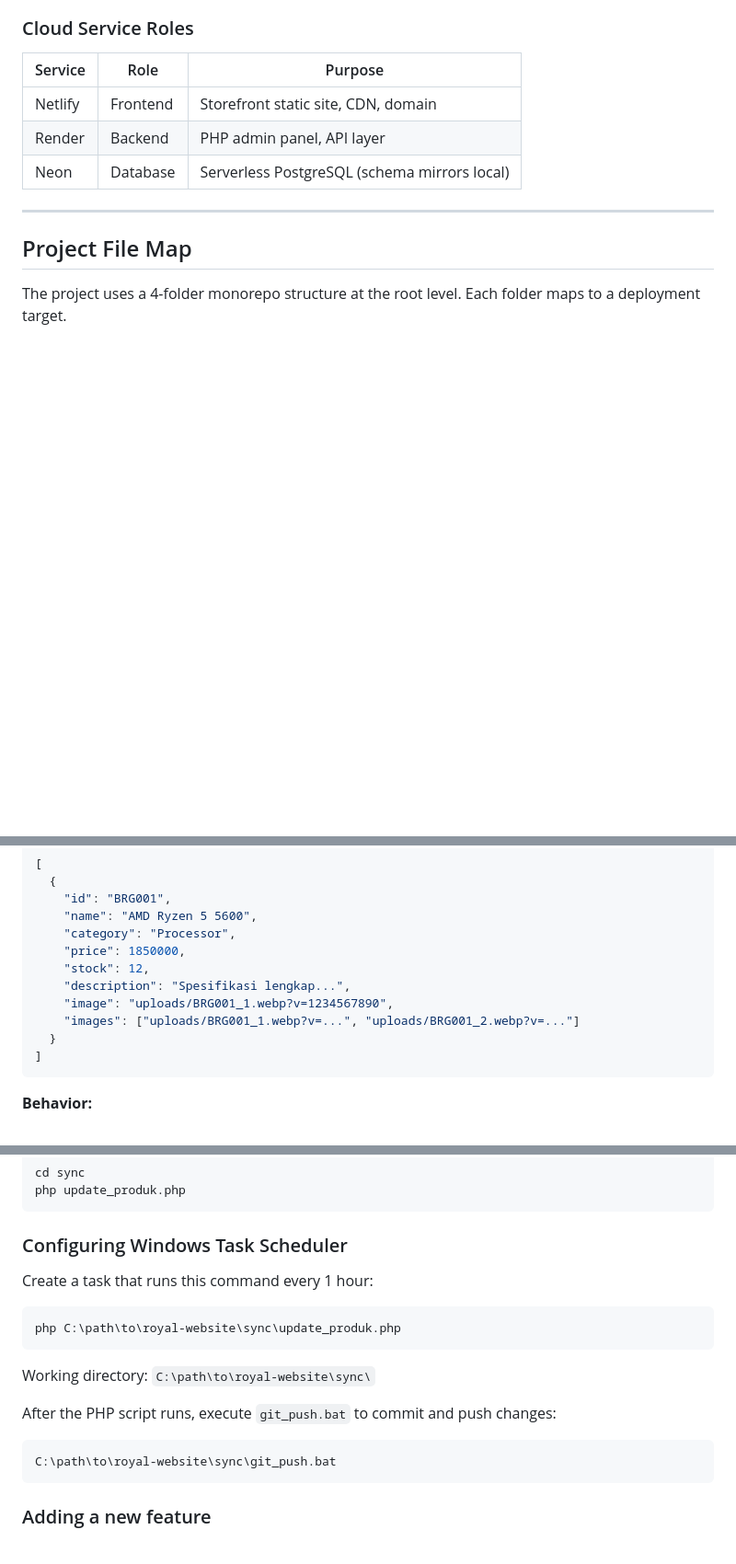
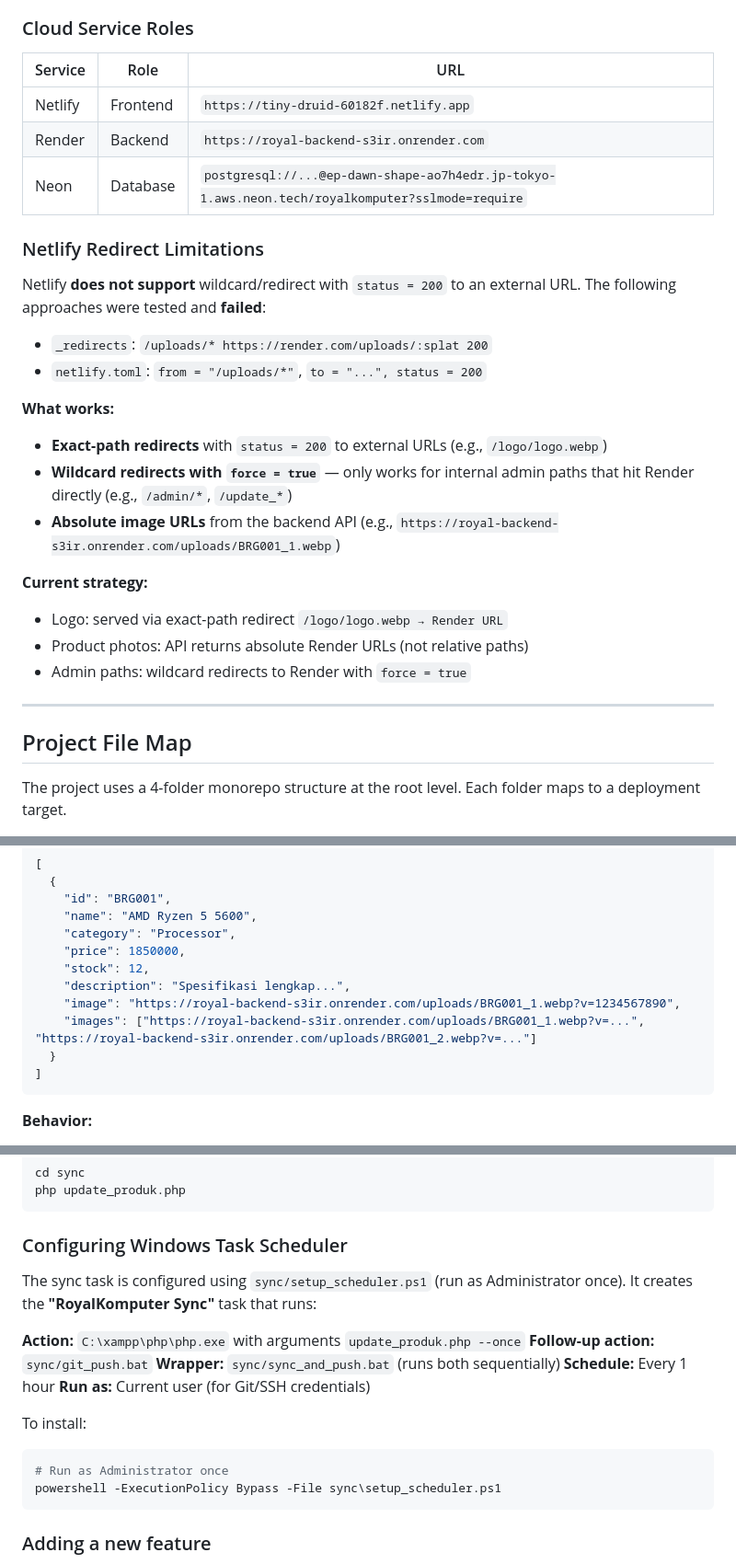
Before and after one commit to royalkomputer/website, a Markdown page: AGENTS.md, 3 parts joined by grey strips. Shown at 92% size. Drawn GitHub-style; blank space fills up the shorter version.

````diff
--- a/AGENTS.md
+++ b/AGENTS.md
@@ -60,11 +60,27 @@ The system has a **hybrid local/cloud architecture**: a PC at the store runs `sy
 
 ### Cloud Service Roles
 
-| Service  | Role      | Purpose                                    |
-|----------|-----------|--------------------------------------------|
-| Netlify  | Frontend  | Storefront static site, CDN, domain        |
-| Render   | Backend   | PHP admin panel, API layer                 |
-| Neon     | Database  | Serverless PostgreSQL (schema mirrors local) |
+| Service  | Role      | URL                                          |
+|----------|-----------|----------------------------------------------|
+| Netlify  | Frontend  | `https://tiny-druid-60182f.netlify.app`      |
+| Render   | Backend   | `https://royal-backend-s3ir.onrender.com`    |
+| Neon     | Database  | `postgresql://...@ep-dawn-shape-ao7h4edr.jp-tokyo-1.aws.neon.tech/royalkomputer?sslmode=require` |
+
+### Netlify Redirect Limitations
+
+Netlify **does not support** wildcard/redirect with `status = 200` to an external URL. The following approaches were tested and **failed**:
+- `_redirects`: `/uploads/* https://render.com/uploads/:splat 200`
+- `netlify.toml`: `from = "/uploads/*"`, `to = "...", status = 200`
+
+**What works:**
+- **Exact-path redirects** with `status = 200` to external URLs (e.g., `/logo/logo.webp`)
+- **Wildcard redirects with `force = true`** — only works for internal admin paths that hit Render directly (e.g., `/admin/*`, `/update_*`)
+- **Absolute image URLs** from the backend API (e.g., `https://royal-backend-s3ir.onrender.com/uploads/BRG001_1.webp`)
+
+**Current strategy:**
+- Logo: served via exact-path redirect `/logo/logo.webp → Render URL`
+- Product photos: API returns absolute Render URLs (not relative paths)
+- Admin paths: wildcard redirects to Render with `force = true`
 
 ---
 
@@ -143,8 +159,8 @@ The project uses a 4-folder monorepo structure at the root level. Each folder ma
     "price": 1850000,
     "stock": 12,
     "description": "Spesifikasi lengkap...",
-    "image": "uploads/BRG001_1.webp?v=1234567890",
-    "images": ["uploads/BRG001_1.webp?v=...", "uploads/BRG001_2.webp?v=..."]
+    "image": "https://royal-backend-s3ir.onrender.com/uploads/BRG001_1.webp?v=1234567890",
+    "images": ["https://royal-backend-s3ir.onrender.com/uploads/BRG001_1.webp?v=...", "https://royal-backend-s3ir.onrender.com/uploads/BRG001_2.webp?v=..."]
   }
 ]
 ```
@@ -522,15 +540,19 @@ php update_produk.php
 ```
 
 ### Configuring Windows Task Scheduler
-Create a task that runs this command every 1 hour:
-```
-php C:\path\to\royal-website\sync\update_produk.php
-```
-Working directory: `C:\path\to\royal-website\sync\`
 
-After the PHP script runs, execute `git_push.bat` to commit and push changes:
-```
-C:\path\to\royal-website\sync\git_push.bat
+The sync task is configured using `sync/setup_scheduler.ps1` (run as Administrator once). It creates the **"RoyalKomputer Sync"** task that runs:
+
+**Action:** `C:\xampp\php\php.exe` with arguments `update_produk.php --once`
+**Follow-up action:** `sync/git_push.bat`
+**Wrapper:** `sync/sync_and_push.bat` (runs both sequentially)
+**Schedule:** Every 1 hour
+**Run as:** Current user (for Git/SSH credentials)
+
+To install:
+```powershell
+# Run as Administrator once
+powershell -ExecutionPolicy Bypass -File sync\setup_scheduler.ps1
 ```
 
 ### Adding a new feature
````
Also changed, not shown: other parts of AGENTS.md (+3 -1 lines), JOURNAL.md (+35 -0 lines).
